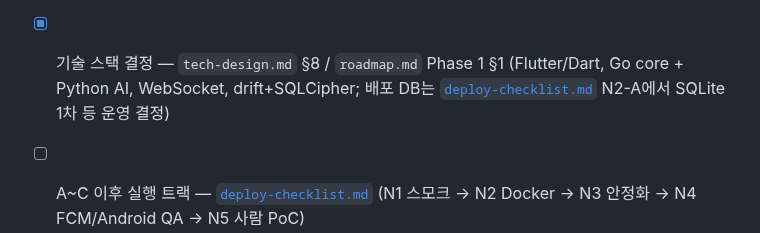
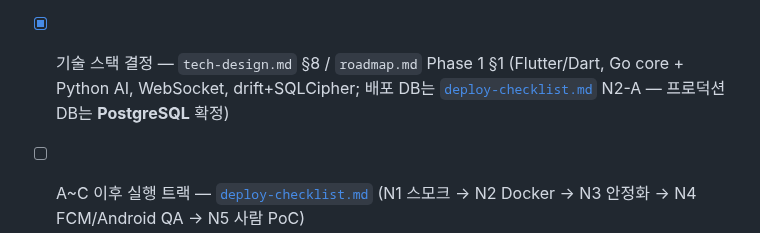
Before and after one commit to o0kuma/hikikomori, a Markdown page: docs/PLANNING.md, the part around the change. GitHub-like rendering.

```diff
--- a/docs/PLANNING.md
+++ b/docs/PLANNING.md
@@ -154,6 +154,6 @@ PoC 의존 하위 질문(자율성 기본값 등)만 열려 있다 — decision-
   무관 기반 작업(백엔드/클라이언트 뼈대)과 PoC 결과 필요 항목을 구분해둠
 - [x] 기술 스택 결정 — `tech-design.md` §8 / `roadmap.md` Phase 1 §1
   (Flutter/Dart, Go core + Python AI, WebSocket, drift+SQLCipher; 배포 DB는
-  [`deploy-checklist.md`](./deploy-checklist.md) N2-A에서 SQLite 1차 등 운영 결정)
+  [`deploy-checklist.md`](./deploy-checklist.md) N2-A — 프로덕션 DB는 **PostgreSQL** 확정)
 - [ ] A~C 이후 실행 트랙 — [`deploy-checklist.md`](./deploy-checklist.md)
   (N1 스모크 → N2 Docker → N3 안정화 → N4 FCM/Android QA → N5 사람 PoC)
```
Also changed, not shown: docs/deploy-checklist.md (+10 -10 lines).
